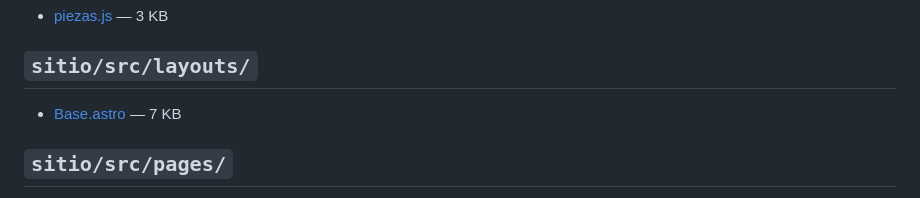
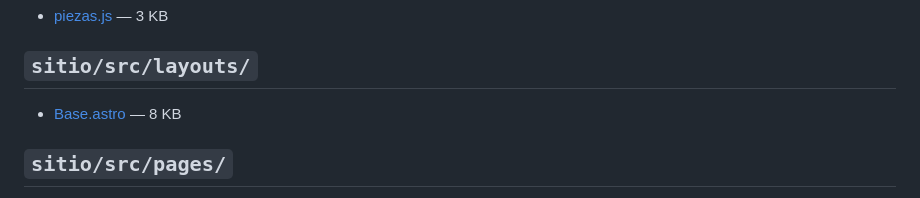
Before and after one commit to cardinaldatos/cardinal, a Markdown page: MAPA.md, the part around the change. Drawn GitHub-style.

Commit message:
Actualizar MAPA.md

```diff
--- a/MAPA.md
+++ b/MAPA.md
@@ -96,7 +96,7 @@ envejece sin avisar.
 
 ## `sitio/src/layouts/`
 
-- [Base.astro](https://github.com/cardinaldatos/cardinal/blob/main/sitio/src/layouts/Base.astro) — 7 KB
+- [Base.astro](https://github.com/cardinaldatos/cardinal/blob/main/sitio/src/layouts/Base.astro) — 8 KB
 
 ## `sitio/src/pages/`
 
```
